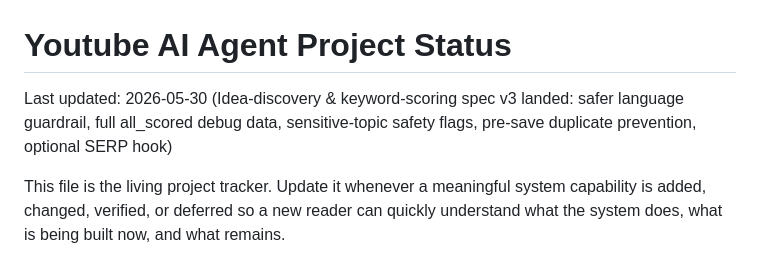
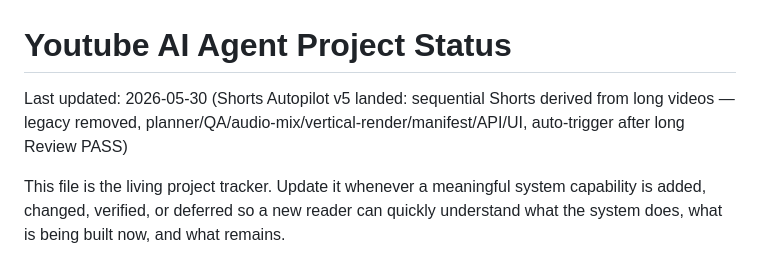
Before and after one commit to joker-momo/Youtube-AI-Agent, a Markdown page: docs/PROJECT_STATUS.md, the part around the change. GitHub-like rendering.

Commit message:
docs: PROJECT_STATUS — Shorts Autopilot v5 landed
Co-Authored-By: Claude Opus 4.8 <noreply@anthropic.com>

```diff
--- a/docs/PROJECT_STATUS.md
+++ b/docs/PROJECT_STATUS.md
@@ -1,6 +1,6 @@
 # Youtube AI Agent Project Status
 
-Last updated: 2026-05-30 (Idea-discovery & keyword-scoring spec v3 landed: safer language guardrail, full all_scored debug data, sensitive-topic safety flags, pre-save duplicate prevention, optional SERP hook)
+Last updated: 2026-05-30 (Shorts Autopilot v5 landed: sequential Shorts derived from long videos — legacy removed, planner/QA/audio-mix/vertical-render/manifest/API/UI, auto-trigger after long Review PASS)
 
 This file is the living project tracker. Update it whenever a meaningful system capability is added, changed, verified, or deferred so a new reader can quickly understand what the system does, what is being built now, and what remains.
 
```
